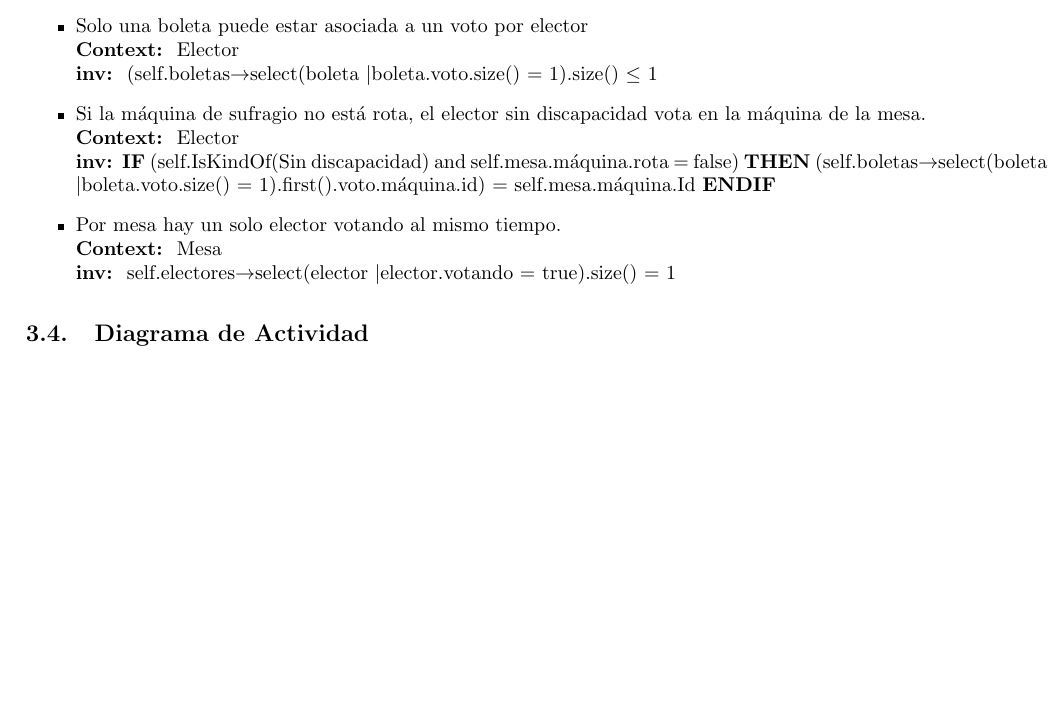
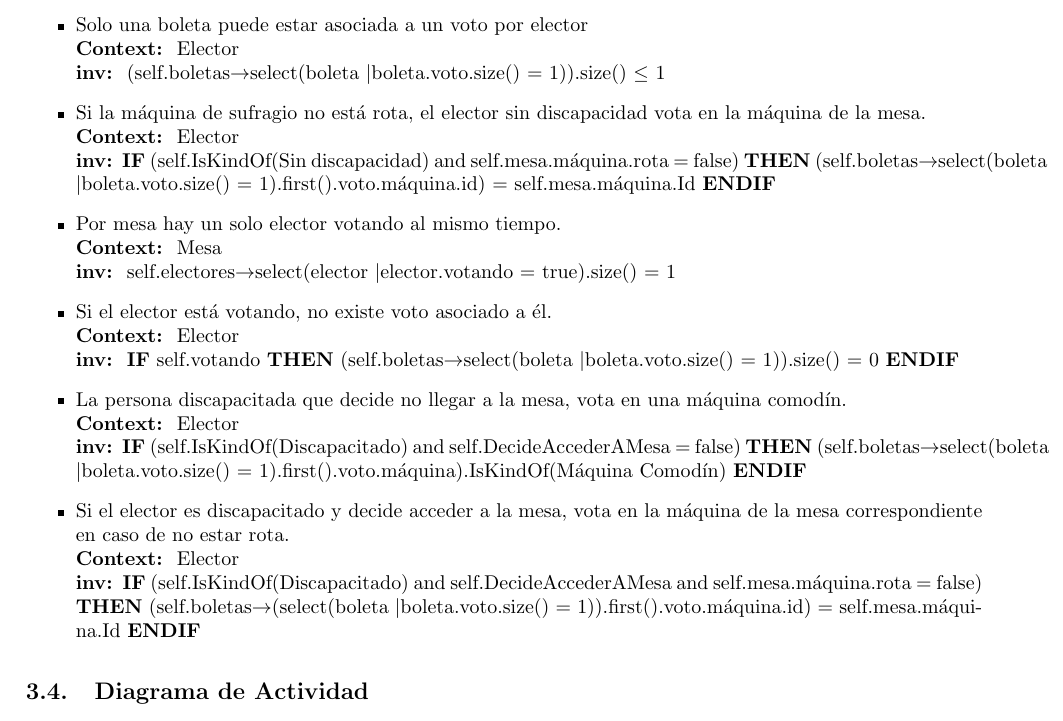
Before and after one commit to martinmongi/ingsoft1, a LaTeX document (tp2/Informe/informe.tex): part of page 14 of 21, cut so that both start at the same text, the shorter picture padded with empty space. Compiled offline with pdfLaTeX.

Commit message:
Agregado de OCL e imagenes de diagrama de clases
ya es el diagrama finalizado. Me faltan solo retoques de informe

```diff
--- a/tp2/Informe/informe.tex
+++ b/tp2/Informe/informe.tex
@@ -807,6 +816,18 @@
 	\item Por mesa hay un solo elector votando al mismo tiempo.
 \\	\textbf{Context: }  Mesa
 \\	\textbf{inv: } self.electores$\rightarrow$select(elector \textbar elector.votando = true).size() = 1
+
+	\item Si el elector está votando, no existe voto asociado a él.
+\\	\textbf{Context: }  Elector
+\\	\textbf{inv: } \textbf{IF} self.votando \textbf{THEN} (self.boletas$\rightarrow$select(boleta \textbar boleta.voto.size() = 1)).size() = 0 \textbf{ENDIF}
+
+	\item La persona discapacitada que decide no llegar a la mesa, vota en una máquina comodín.
+\\	\textbf{Context: }  Elector
+\\	\textbf{inv: } \textbf{IF} (self.IsKindOf(Discapacitado) and self.DecideAccederAMesa = false) \textbf{THEN} (self.boletas$\rightarrow$select(boleta \textbar boleta.voto.size() = 1).first().voto.máquina).IsKindOf(Máquina Comodín) \textbf{ENDIF}
+
+	\item Si el elector es discapacitado y decide acceder a la mesa, vota en la máquina de la mesa correspondiente en caso de no estar rota.
+\\	\textbf{Context: }  Elector
+\\	\textbf{inv: } \textbf{IF} (self.IsKindOf(Discapacitado) and self.DecideAccederAMesa and self.mesa.máquina.rota = false) \textbf{THEN} (self.boletas$\rightarrow$(select(boleta \textbar boleta.voto.size() = 1)).first().voto.máquina.id) = self.mesa.máquina.Id \textbf{ENDIF}
 
 \end{itemize}
 
```
Also changed, not shown: tp2/Informe/imagenes/clases/Diagrama de clases.pdf (deleted), tp2/Informe/imagenes/clases/DiagramadeClases.png, tp2/Informe/imagenes/clases/DiagramadeClasesprimeraentrega.png (added), tp2/Informe/informe.pdf, tp2/Informe/informe.tex (17 more changed lines).
